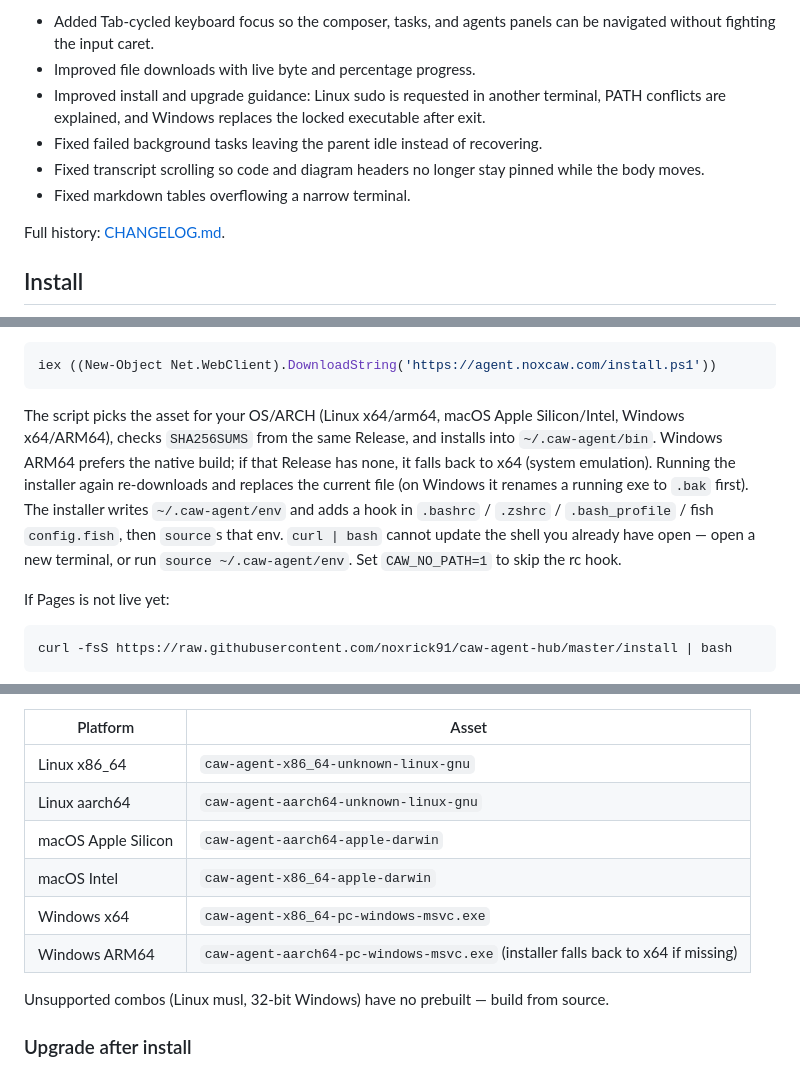
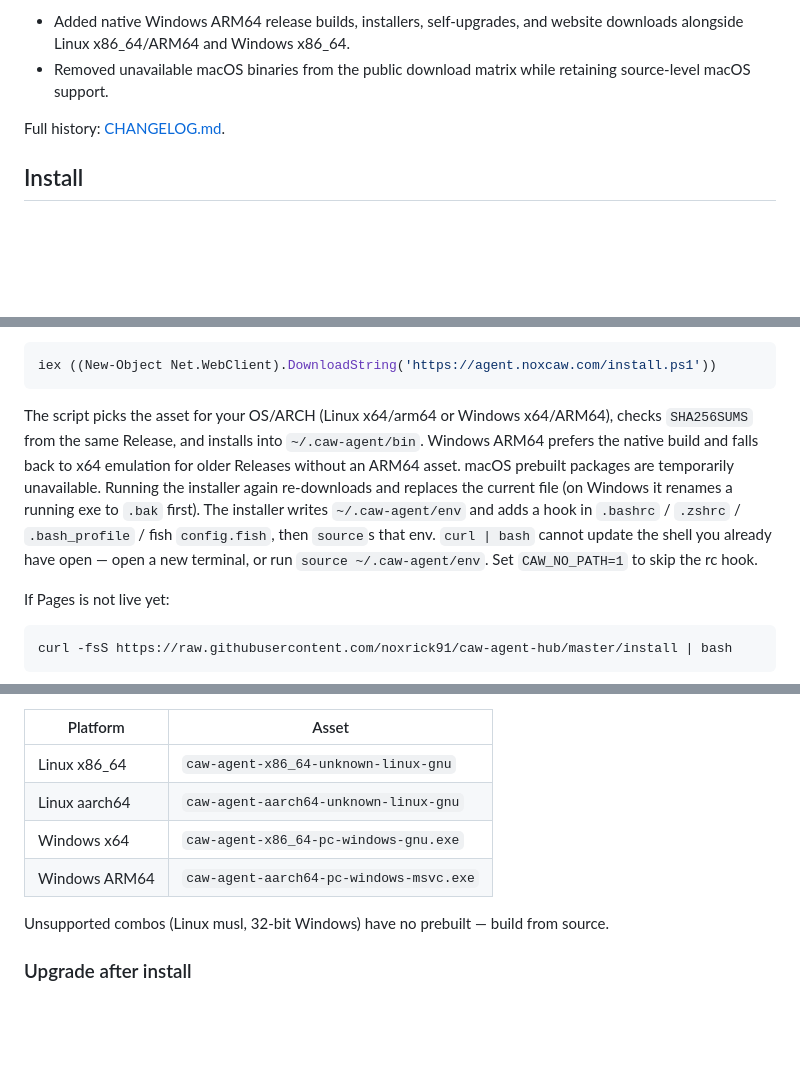
Before and after one commit to noxrick91/caw-agent-hub, a Markdown page: content/README.en.md, 3 parts joined by grey strips. Rendered like a GitHub page; blank space fills up the shorter version.

Commit message:
Update English usage docs (v0.1.13)

````diff
--- a/content/README.en.md
+++ b/content/README.en.md
@@ -31,10 +31,6 @@ This page lists changes in the **current public release**.
 
-- Added Tab-cycled keyboard focus so the composer, tasks, and agents panels can be navigated without fighting the input caret.
-- Improved file downloads with live byte and percentage progress.
-- Improved install and upgrade guidance: Linux sudo is requested in another terminal, PATH conflicts are explained, and Windows replaces the locked executable after exit.
-- Fixed failed background tasks leaving the parent idle instead of recovering.
-- Fixed transcript scrolling so code and diagram headers no longer stay pinned while the body moves.
-- Fixed markdown tables overflowing a narrow terminal.
+- Added native Windows ARM64 release builds, installers, self-upgrades, and website downloads alongside Linux x86_64/ARM64 and Windows x86_64.
+- Removed unavailable macOS binaries from the public download matrix while retaining source-level macOS support.
 
 Full history: [CHANGELOG.md](./CHANGELOG.md).
 
@@ -68,7 +64,7 @@ Do not use `irm …/install.ps1`: GitHub Pages serves `.ps1` as `application/oct
 iex ((New-Object Net.WebClient).DownloadString('https://agent.noxcaw.com/install.ps1'))
 ```
 
-The script picks the asset for your OS/ARCH (Linux x64/arm64, macOS Apple Silicon/Intel, Windows x64/ARM64), checks `SHA256SUMS` from the same Release, and installs into `~/.caw-agent/bin`. Windows ARM64 prefers the native build; if that Release has none, it falls back to x64 (system emulation). Running the installer again re-downloads and replaces the current file (on Windows it renames a running exe to `.bak` first). The installer writes `~/.caw-agent/env` and adds a hook in `.bashrc` / `.zshrc` / `.bash_profile` / fish `config.fish`, then `source`s that env. `curl | bash` cannot update the shell you already have open — open a new terminal, or run `source ~/.caw-agent/env`. Set `CAW_NO_PATH=1` to skip the rc hook.
+The script picks the asset for your OS/ARCH (Linux x64/arm64 or Windows x64/ARM64), checks `SHA256SUMS` from the same Release, and installs into `~/.caw-agent/bin`. Windows ARM64 prefers the native build and falls back to x64 emulation for older Releases without an ARM64 asset. macOS prebuilt packages are temporarily unavailable. Running the installer again re-downloads and replaces the current file (on Windows it renames a running exe to `.bak` first). The installer writes `~/.caw-agent/env` and adds a hook in `.bashrc` / `.zshrc` / `.bash_profile` / fish `config.fish`, then `source`s that env. `curl | bash` cannot update the shell you already have open — open a new terminal, or run `source ~/.caw-agent/env`. Set `CAW_NO_PATH=1` to skip the rc hook.
 
 If Pages is not live yet:
 
@@ -88,10 +84,8 @@ Open the homepage, download the latest asset for your platform, put it in `~/.ca
 |----------|--------|
 | Linux x86_64 | `caw-agent-x86_64-unknown-linux-gnu` |
 | Linux aarch64 | `caw-agent-aarch64-unknown-linux-gnu` |
-| macOS Apple Silicon | `caw-agent-aarch64-apple-darwin` |
-| macOS Intel | `caw-agent-x86_64-apple-darwin` |
-| Windows x64 | `caw-agent-x86_64-pc-windows-msvc.exe` |
-| Windows ARM64 | `caw-agent-aarch64-pc-windows-msvc.exe` (installer falls back to x64 if missing) |
+| Windows x64 | `caw-agent-x86_64-pc-windows-gnu.exe` |
+| Windows ARM64 | `caw-agent-aarch64-pc-windows-msvc.exe` |
 
 Unsupported combos (Linux musl, 32-bit Windows) have no prebuilt — build from source.
 
````
Also changed, not shown: other parts of content/README.en.md (+1 -1 lines).
